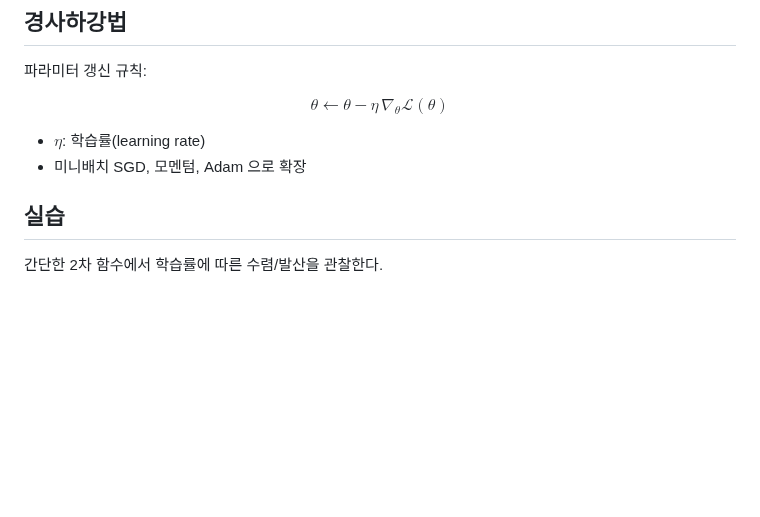
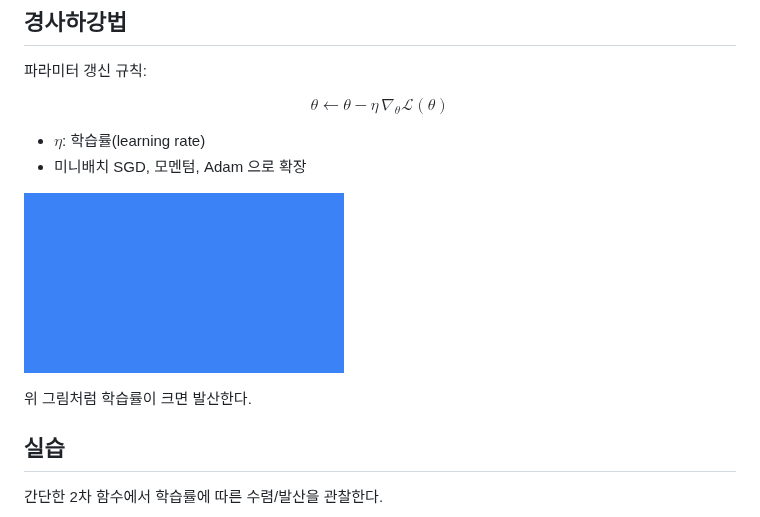
Before and after one commit to milab-pnu/2026f-advanced-deep-learning, a Markdown page: weeks/02-optimization.md, the part around the change. Rendered like a GitHub page; pictures changed too: weeks/assets/diagram.png (added); blank space fills up the shorter version.

Commit message:
week2: 이미지 로딩 테스트 (assets/diagram.png)
Co-Authored-By: Claude Sonnet 5 <noreply@anthropic.com>
Claude-Session: https://claude.ai/code/session_0175x6f7dc55oD22q3wcrynt

```diff
--- a/weeks/02-optimization.md
+++ b/weeks/02-optimization.md
@@ -13,6 +13,10 @@ $$\theta \leftarrow \theta - \eta \, \nabla_\theta \mathcal{L}(\theta)$$
 - $\eta$: 학습률(learning rate)
 - 미니배치 SGD, 모멘텀, Adam 으로 확장
 
+![학습률에 따른 수렴/발산 개념도](./assets/diagram.png)
+
+위 그림처럼 학습률이 크면 발산한다.
+
 ## 실습
 
 간단한 2차 함수에서 학습률에 따른 수렴/발산을 관찰한다.
```
